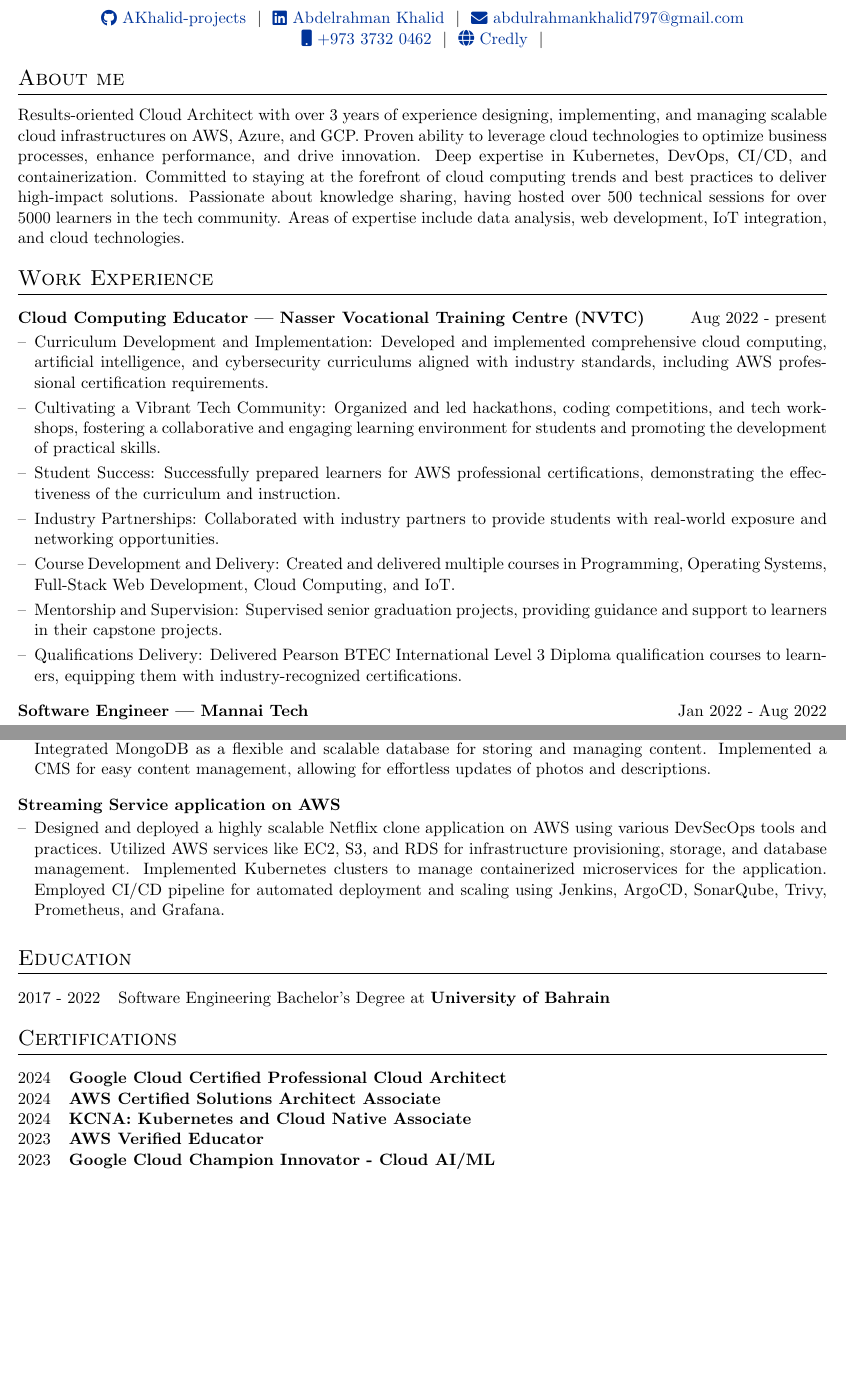
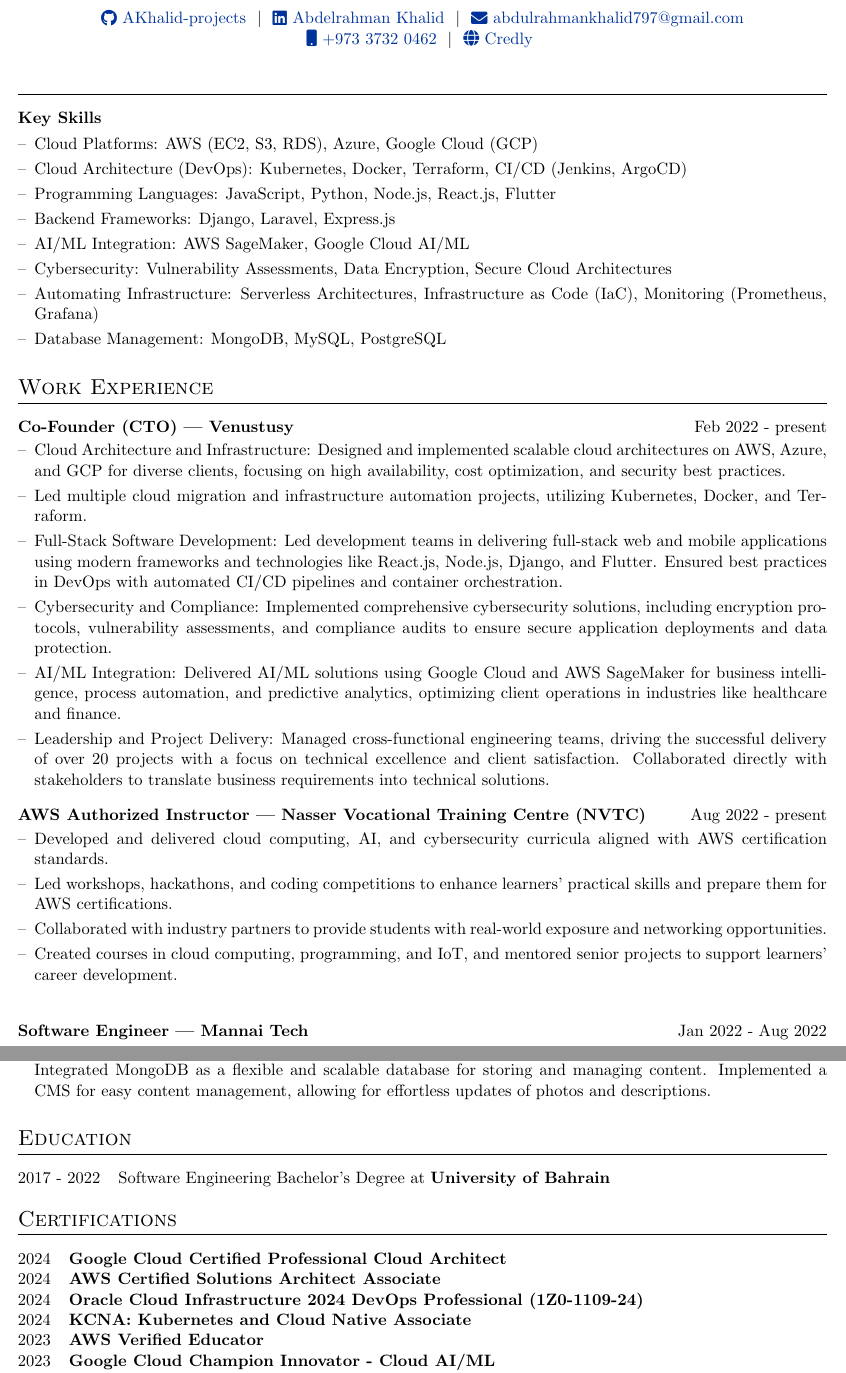
Before and after one commit to AKhalid-projects/resume, a LaTeX CV (cv.tex): two parts of pages 1 and 3 of 3, joined at a grey line, cut so that both start at the same text, the shorter picture padded with empty space. Compiled offline with pdfLaTeX.

Commit message:
Major update to cv.tex
Updated resume with focused Key Skills section, condensed AWS Instructor experience, and added CTO role at Venustusy to better align with software architect roles.

```diff
--- a/cv.tex
+++ b/cv.tex
@@ -168,17 +168,33 @@
 %----------------------------------------------------------------------------------------
 
 %Interests/ Keywords/ Summary
-\section{About me}
-Results-oriented Cloud Architect with over 3 years of experience designing, implementing, and managing scalable cloud infrastructures on AWS, Azure, and GCP. Proven ability to leverage cloud technologies to optimize business processes, enhance performance, and drive innovation. Deep expertise in Kubernetes, DevOps, CI/CD, and containerization. Committed to staying at the forefront of cloud computing trends and best practices to deliver high-impact solutions. Passionate about knowledge sharing, having hosted over 500 technical sessions for over 5000 learners in the tech community. Areas of expertise include data analysis, web development, IoT integration, and cloud technologies.
+\section{}
+\begin{joblong}{Key Skills}{}
+\item Cloud Platforms: AWS (EC2, S3, RDS), Azure, Google Cloud (GCP)
+\item Cloud Architecture (DevOps): Kubernetes, Docker, Terraform, CI/CD (Jenkins, ArgoCD)
+\item Programming Languages: JavaScript, Python, Node.js, React.js, Flutter
+\item Backend Frameworks: Django, Laravel, Express.js
+\item AI/ML Integration: AWS SageMaker, Google Cloud AI/ML
+\item Cybersecurity: Vulnerability Assessments, Data Encryption, Secure Cloud Architectures
+\item Automating Infrastructure: Serverless Architectures, Infrastructure as Code (IaC), Monitoring (Prometheus, Grafana)
+\item Database Management: MongoDB, MySQL, PostgreSQL
+\end{joblong}
 
 %Experience
 \section{Work Experience}
 
-\begin{joblong}{Cloud Computing Educator | Nasser Vocational Training Centre (NVTC)}{Aug 2022 - present}
-\item Curriculum Development and Implementation: Developed and implemented comprehensive cloud computing, artificial intelligence, and cybersecurity curriculums aligned with industry standards, including AWS professional certification requirements.
-\item Cultivating a Vibrant Tech Community: Organized and led hackathons, coding competitions, and tech workshops, fostering a collaborative and engaging learning environment for students and promoting the development of practical skills.
-\item Student Success: Successfully prepared learners for AWS professional certifications, demonstrating the effectiveness of the curriculum and instruction.
-\item Industry Partnerships: Collaborated with industry partners to provide students with real-world exposure and networking opportunities.
-\item Course Development and Delivery: Created and delivered multiple courses in Programming, Operating Systems, Full-Stack Web Development, Cloud Computing, and IoT.
-\item Mentorship and Supervision: Supervised senior graduation projects, providing guidance and support to learners in their capstone projects.
-\item Qualifications Delivery: Delivered Pearson BTEC International Level 3 Diploma qualification courses to learners, equipping them with industry-recognized certifications.
+\begin{joblong}{Co-Founder (CTO) | Venustusy}{Feb 2022 - present}
+\item Cloud Architecture and Infrastructure: Designed and implemented scalable cloud architectures on AWS, Azure, and GCP for diverse clients, focusing on high availability, cost optimization, and security best practices.
+\item Led multiple cloud migration and infrastructure automation projects, utilizing Kubernetes, Docker, and Terraform.
+\item Full-Stack Software Development: Led development teams in delivering full-stack web and mobile applications using modern frameworks and technologies like React.js, Node.js, Django, and Flutter. Ensured best practices in DevOps with automated CI/CD pipelines and container orchestration.
+\item Cybersecurity and Compliance: Implemented comprehensive cybersecurity solutions, including encryption protocols, vulnerability assessments, and compliance audits to ensure secure application deployments and data protection.
+\item AI/ML Integration: Delivered AI/ML solutions using Google Cloud and AWS SageMaker for business intelligence, process automation, and predictive analytics, optimizing client operations in industries like healthcare and finance.
+\item Leadership and Project Delivery: Managed cross-functional engineering teams, driving the successful delivery of over 20 projects with a focus on technical excellence and client satisfaction. Collaborated directly with stakeholders to translate business requirements into technical solutions.
+\end{joblong}
+
+
+\begin{joblong}{AWS Authorized Instructor | Nasser Vocational Training Centre (NVTC)}{Aug 2022 - present}
+\item Developed and delivered cloud computing, AI, and cybersecurity curricula aligned with AWS certification standards.
+\item Led workshops, hackathons, and coding competitions to enhance learners' practical skills and prepare them for AWS certifications.
+\item Collaborated with industry partners to provide students with real-world exposure and networking opportunities.
+\item Created courses in cloud computing, programming, and IoT, and mentored senior projects to support learners' career development.
@@ -243,11 +260,7 @@
 Implemented a CMS for easy content management, allowing for effortless updates of photos and descriptions.
 \end{projectlong}
 
-\begin{projectlong}{Streaming Service application on AWS }{}
-    \item Designed and deployed a highly scalable Netflix clone application on AWS using various DevSecOps tools and practices.
-Utilized AWS services like EC2, S3, and RDS for infrastructure provisioning, storage, and database management.
-Implemented Kubernetes clusters to manage containerized microservices for the application. Employed CI/CD  pipeline for automated deployment and scaling using Jenkins, ArgoCD, SonarQube, Trivy, Prometheus, and Grafana.
-\end{projectlong}
+
 
 
 %----------------------------------------------------------------------------------------
@@ -265,6 +278,7 @@
 \begin{tabularx}{\linewidth}{@{}l X@{}}
 2024 & \textbf{Google Cloud Certified Professional Cloud Architect} \\
 2024 & \textbf{AWS Certified Solutions Architect Associate}  \\
+2024 & \textbf{Oracle Cloud Infrastructure 2024 DevOps Professional (1Z0-1109-24)} \\
 2024 & \textbf{KCNA: Kubernetes and Cloud Native Associate}  \\
 2023 & \textbf{AWS Verified Educator}  \\
 2023 & \textbf{Google Cloud Champion Innovator - Cloud AI/ML}  \\
```
Also changed, not shown: cv.tex (18 more changed lines).
